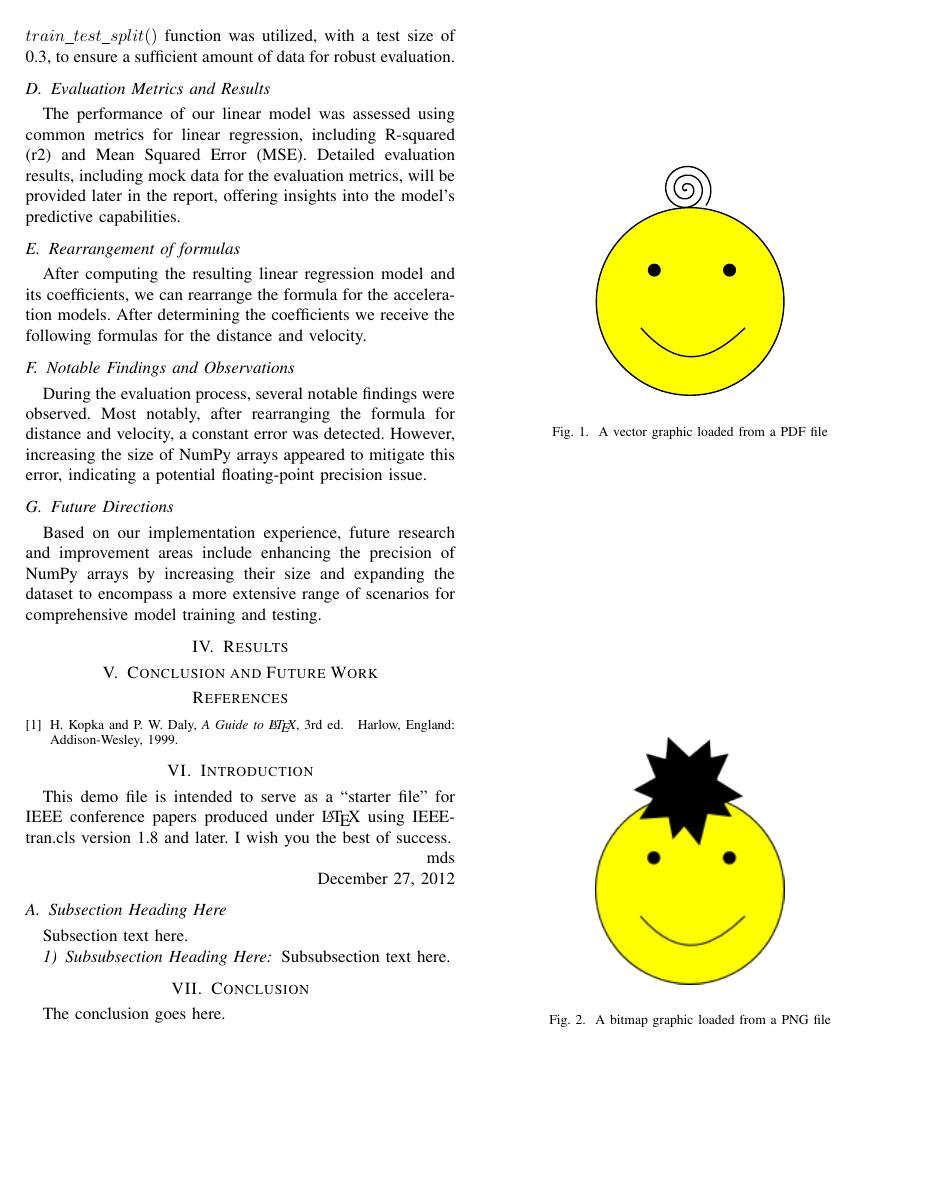
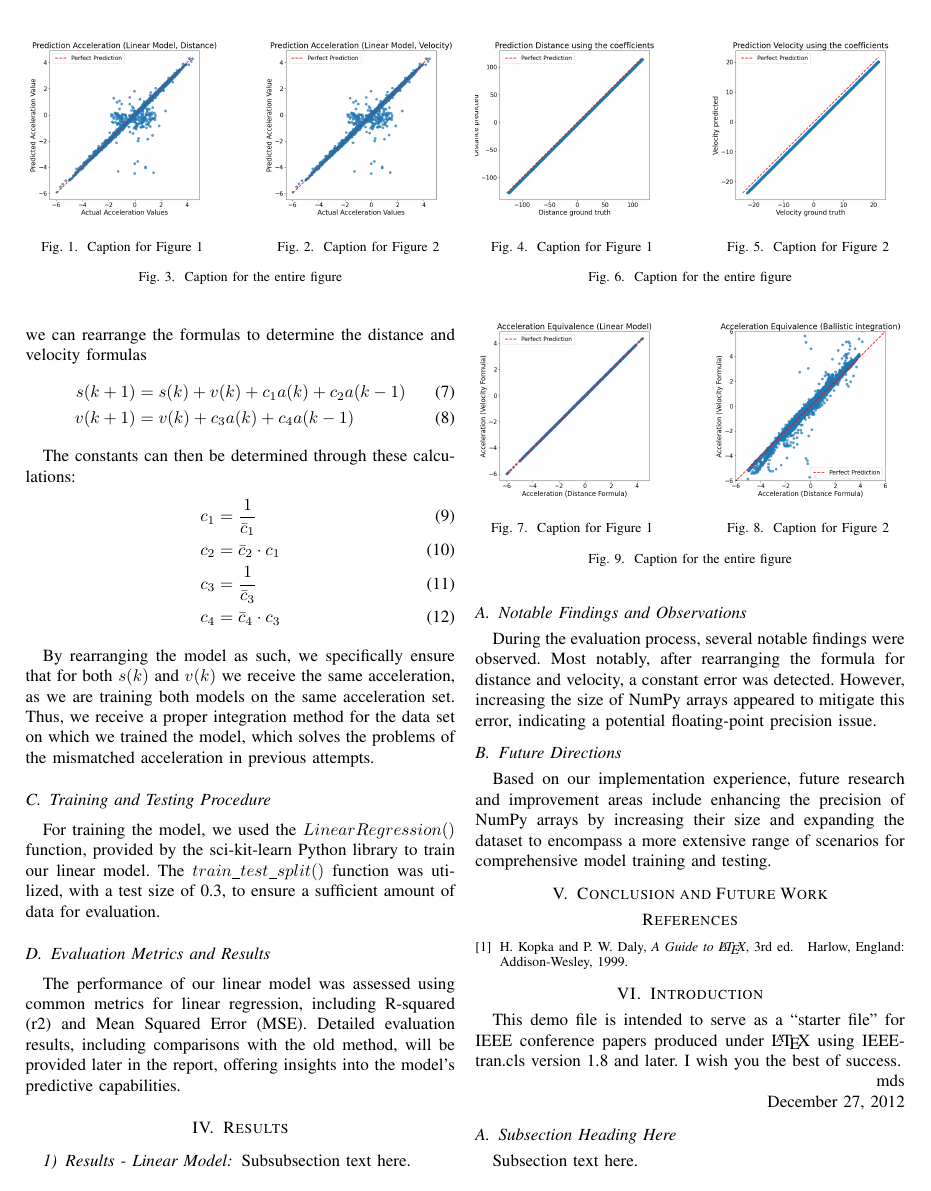
Before and after one commit to avocadoali/social_ai_report, a LaTeX paper (main.tex, which reads sections/method.tex, sections/results.tex): page 3 of 3 before the commit and page 3 of 4 after it. Compiled offline with pdfLaTeX.

Commit message:
added figures

```diff
--- a/main.tex
+++ b/main.tex
@@ -182,7 +182,7 @@
 
 % *** MATH PACKAGES ***
 %
-%\usepackage[cmex10]{amsmath}
+\usepackage[cmex10]{amsmath}
 % A popular package from the American Mathematical Society that provides
 % many useful and powerful commands for dealing with mathematics. If using
 % it, be sure to load this package with the cmex10 option to ensure that
@@ -316,7 +316,7 @@
 
 % *** PDF, URL AND HYPERLINK PACKAGES ***
 %
-%\usepackage{url}
+\usepackage{url}
 % url.sty was written by Donald Arseneau. It provides better support for
 % handling and breaking URLs. url.sty is already installed on most LaTeX
 % systems. The latest version and documentation can be obtained at:
--- a/sections/method.tex
+++ b/sections/method.tex
@@ -21 +25,7 @@ After rearranging the formulas for the acceleration we obtain the following form
+After training the model on the acceleration set from our dataset, we can rearrange the formulas
+to determine the distance and velocity formulas
+\begin{align}
+    s(k+1) &= s(k) + v(k)+ c_1 a(k) + c_2 a(k-1) \\
+    v(k+1) &= v(k) +                c_3 a(k) + c_4 a(k-1)
+\end{align}
 
@@ -23,6 +32,16 @@ After rearranging the formulas for the acceleration we obtain the following form
 
 The constants can then be determined through these calculations:
+\begin{align}
+   c_1 &= \frac{1}{\bar{c}_1} \\
+   c_2 &= \bar{c}_2 \cdot c_1 \\
+   c_3 &= \frac{1}{\bar{c}_3} \\
+   c_4 &= \bar{c}_4 \cdot c_3
+\end{align}
 
-- insert formulas here
+By rearranging the model as such, we specifically ensure that for both $s(k)$ and $v(k)$ we receive the same
+acceleration, as we are training both models on the same acceleration set.
+Thus, we receive a proper integration method for the data set on which we trained the model, which solves the
+problems of the mismatched acceleration in previous attempts.
 
 \subsection{Training and Testing Procedure}
+For training the model, we used the $LinearRegression()$ function, provided by the sci-kit-learn Python library to train our linear model.
@@ -32,25 +48,8 @@ For training the model, we used the $LinearRegression()$ function to train our l
 The $train\_test\_split()$ function was utilized, with a test size of 0.3, to ensure a sufficient amount of data
-for robust evaluation.
+for evaluation.
 
 \subsection{Evaluation Metrics and Results}
 The performance of our linear model was assessed using common metrics for linear regression, including
 R-squared (r2) and Mean Squared Error (MSE).
-Detailed evaluation results, including mock data for the evaluation metrics, will be provided later in the report,
+Detailed evaluation results, including comparisons with the old method, will be provided later in the report,
 offering insights into the model's predictive capabilities.
-
-\subsection{Rearrangement of formulas}
-After computing the resulting linear regression model and its coefficients, we can rearrange the formula
-for the acceleration models.
-After determining the coefficients we receive the following formulas for the distance and velocity.
-
-
-\subsection{Notable Findings and Observations}
-During the evaluation process, several notable findings were observed.
-Most notably, after rearranging the formula for distance and velocity, a constant error was detected.
-However, increasing the size of NumPy arrays appeared to mitigate this error, indicating a potential
-floating-point precision issue.
-
-\subsection{Future Directions}
-Based on our implementation experience, future research and improvement areas include enhancing the
-precision of NumPy arrays by increasing their size and expanding the dataset to encompass a more extensive
-range of scenarios for comprehensive model training and testing.
--- a/sections/results.tex
+++ b/sections/results.tex
@@ -1 +1,80 @@
 \section{Results}
+
+\subsubsection{Results - Linear Model}
+Subsubsection text here.
+\begin{figure}[t]
+    \centering
+    \begin{minipage}[b]{0.45\columnwidth}
+        \centering
+        \includegraphics[width=\columnwidth]{images/figures/Prediction Acceleration (Linear Model, Distance).png}
+        \caption{Caption for Figure 1}
+        \label{fig:minipage3}
+    \end{minipage}
+    \hfill
+    \begin{minipage}[b]{0.45\columnwidth}
+        \centering
+        \includegraphics[width=\columnwidth]{images/figures/Prediction Acceleration (Linear Model, Velocity).png}
+        \caption{Caption for Figure 2}
+        \label{fig:minipage4}
+    \end{minipage}
+    \caption{Caption for the entire figure}
+    \label{fig:combined_figure_2}
+\end{figure}
+
+
+\begin{figure}[t]
+    \centering
+    \begin{minipage}[b]{0.45\columnwidth}
+        \centering
+        \includegraphics[width=\columnwidth]{images/figures/Prediction Distance using the coefficients.png}
+        \caption{Caption for Figure 1}
+        \label{fig:minipage3}
+    \end{minipage}
+    \hfill
+    \begin{minipage}[b]{0.45\columnwidth}
+        \centering
+        \includegraphics[width=\columnwidth]{images/figures/Prediction Velocity using the coefficients.png}
+        \caption{Caption for Figure 2}
+        \label{fig:minipage4}
+    \end{minipage}
+    \caption{Caption for the entire figure}
+    \label{fig:combined_figure_2}
+\end{figure}
+
+
+\begin{figure}[t]
+    \centering
+    \begin{minipage}[b]{0.45\columnwidth}
+        \centering
+        \includegraphics[width=\columnwidth]{images/figures/Acceleration Equivalence (Linear Model).png}
+        \caption{Caption for Figure 1}
+        \label{fig:minipage3}
+    \end{minipage}
+    \hfill
+    \begin{minipage}[b]{0.45\columnwidth}
+        \centering
+        \includegraphics[width=\columnwidth]{images/figures/Acceleration Equivalence (Ballistic integration).png}
+        \caption{Caption for Figure 2}
+        \label{fig:minipage4}
+    \end{minipage}
+    \caption{Caption for the entire figure}
+    \label{fig:combined_figure_2}
+\end{figure}
+
+
+
+
+
+
+
+
+\subsection{Notable Findings and Observations}
+During the evaluation process, several notable findings were observed.
+Most notably, after rearranging the formula for distance and velocity, a constant error was detected.
+However, increasing the size of NumPy arrays appeared to mitigate this error, indicating a potential
+floating-point precision issue.
+
+\subsection{Future Directions}
+Based on our implementation experience, future research and improvement areas include enhancing the
+precision of NumPy arrays by increasing their size and expanding the dataset to encompass a more extensive
+range of scenarios for comprehensive model training and testing.
```
Also changed, not shown: sections/concept_overview.tex (+19 -9 lines), images/figures/Acceleration Equivalence (Linear Model).png, images/figures/Acceleration Prediction (Ballistic, Distance) .png (deleted), images/figures/Acceleration Prediction (Ballistic, Velocity).png (deleted), images/figures/Prediction Acceleration (Linear Model, Distance).png, images/figures/Prediction Acceleration (Linear Model, Velocity).png, images/figures/Prediction Distance using the coefficients.png (added), images/figures/Prediction Velocity using the coefficients.png (added), sections/method.tex (22 more changed lines), 7 other files.
